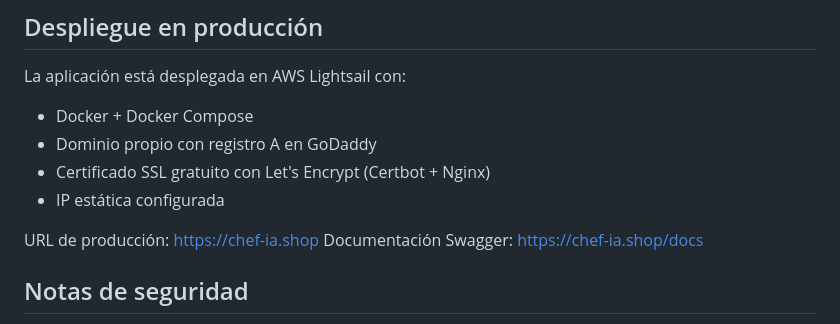
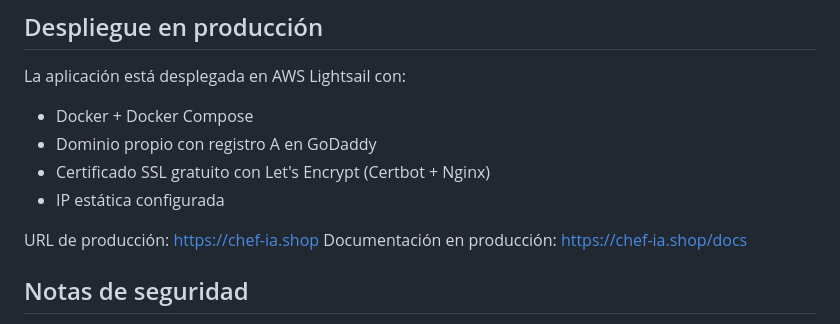
Before and after one commit to SanJosUriMol/proyecto-recetas, a Markdown page: README.md, the part around the change. Drawn GitHub-style.

```diff
--- a/README.md
+++ b/README.md
@@ -131,7 +131,7 @@ La aplicación está desplegada en AWS Lightsail con:
 - IP estática configurada
 
 URL de producción: https://chef-ia.shop
-Documentación Swagger: https://chef-ia.shop/docs
+Documentación en producción: https://chef-ia.shop/docs
 
 ## Notas de seguridad
 
```
